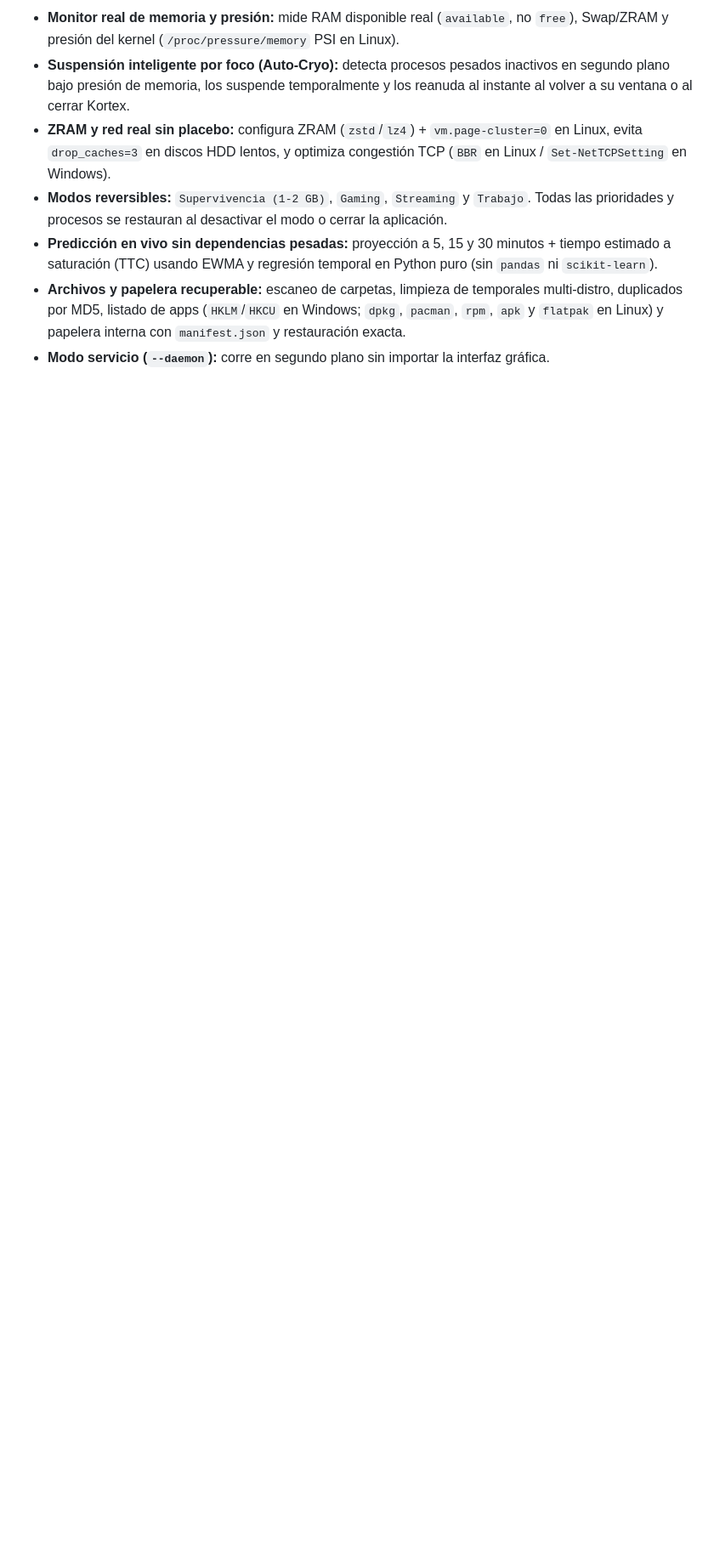
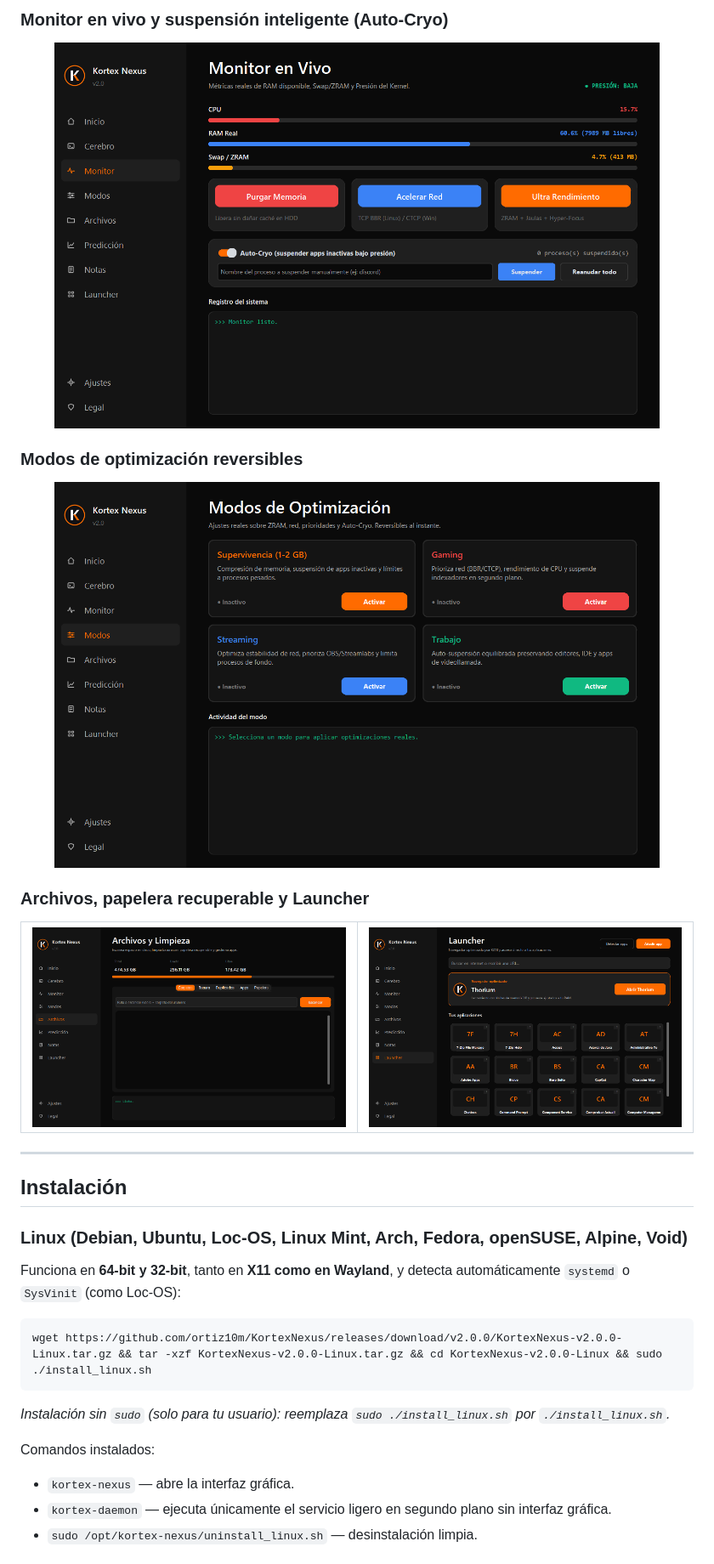
Before and after one commit to ortiz10m/KortexNexus, a Markdown page: README.md, the part around one of its changes. Shown at 85% size. Rendered like a GitHub page; pictures changed too: docs/screenshots/archivos.png (added), docs/screenshots/launcher.png (added), docs/screenshots/modos.png (added); blank space fills up the shorter version.

Commit message:
Docs y pulido UI: capturas reales, README profesional, SECURITY.md y fix layout Monitor

````diff
--- a/README.md
+++ b/README.md
@@ -32,8 +37,37 @@ Comandos disponibles tras instalar:
 
-- **Monitor real de memoria y presión:** mide RAM disponible real (`available`, no `free`), Swap/ZRAM y presión del kernel (`/proc/pressure/memory` PSI en Linux).
-- **Suspensión inteligente por foco (Auto-Cryo):** detecta procesos pesados inactivos en segundo plano bajo presión de memoria, los suspende temporalmente y los reanuda al instante al volver a su ventana o al cerrar Kortex.
-- **ZRAM y red real sin placebo:** configura ZRAM (`zstd`/`lz4`) + `vm.page-cluster=0` en Linux, evita `drop_caches=3` en discos HDD lentos, y optimiza congestión TCP (`BBR` en Linux / `Set-NetTCPSetting` en Windows).
-- **Modos reversibles:** `Supervivencia (1-2 GB)`, `Gaming`, `Streaming` y `Trabajo`. Todas las prioridades y procesos se restauran al desactivar el modo o cerrar la aplicación.
-- **Predicción en vivo sin dependencias pesadas:** proyección a 5, 15 y 30 minutos + tiempo estimado a saturación (TTC) usando EWMA y regresión temporal en Python puro (sin `pandas` ni `scikit-learn`).
-- **Archivos y papelera recuperable:** escaneo de carpetas, limpieza de temporales multi-distro, duplicados por MD5, listado de apps (`HKLM`/`HKCU` en Windows; `dpkg`, `pacman`, `rpm`, `apk` y `flatpak` en Linux) y papelera interna con `manifest.json` y restauración exacta.
-- **Modo servicio (`--daemon`):** corre en segundo plano sin importar la interfaz gráfica.
+### Monitor en vivo y suspensión inteligente (Auto-Cryo)
+<p align="center">
+  <img src="docs/screenshots/monitor.png" alt="Monitor en Vivo de Kortex Nexus" width="90%" />
+</p>
+
+### Modos de optimización reversibles
+<p align="center">
+  <img src="docs/screenshots/modos.png" alt="Modos de Optimización de Kortex Nexus" width="90%" />
+</p>
+
+### Archivos, papelera recuperable y Launcher
+<table>
+  <tr>
+    <td><img src="docs/screenshots/archivos.png" alt="Archivos y Limpieza" /></td>
+    <td><img src="docs/screenshots/launcher.png" alt="Launcher de aplicaciones" /></td>
+  </tr>
+</table>
+
+---
+
+## Instalación
+
+### Linux (Debian, Ubuntu, Loc-OS, Linux Mint, Arch, Fedora, openSUSE, Alpine, Void)
+Funciona en **64-bit y 32-bit**, tanto en **X11 como en Wayland**, y detecta automáticamente `systemd` o `SysVinit` (como Loc-OS):
+
+```bash
+wget https://github.com/ortiz10m/KortexNexus/releases/download/v2.0.0/KortexNexus-v2.0.0-Linux.tar.gz && tar -xzf KortexNexus-v2.0.0-Linux.tar.gz && cd KortexNexus-v2.0.0-Linux && sudo ./install_linux.sh
+```
+
+*Instalación sin `sudo` (solo para tu usuario): reemplaza `sudo ./install_linux.sh` por `./install_linux.sh`.*
+
+Comandos instalados:
+- `kortex-nexus` — abre la interfaz gráfica.
+- `kortex-daemon` — ejecuta únicamente el servicio ligero en segundo plano sin interfaz gráfica.
+- `sudo /opt/kortex-nexus/uninstall_linux.sh` — desinstalación limpia.
+
````
Also changed, not shown: other parts of README.md (+83 -26 lines), SECURITY.md (added, +28 -0 lines), docs/screenshots/prediccion.png (added), 1 other file.
